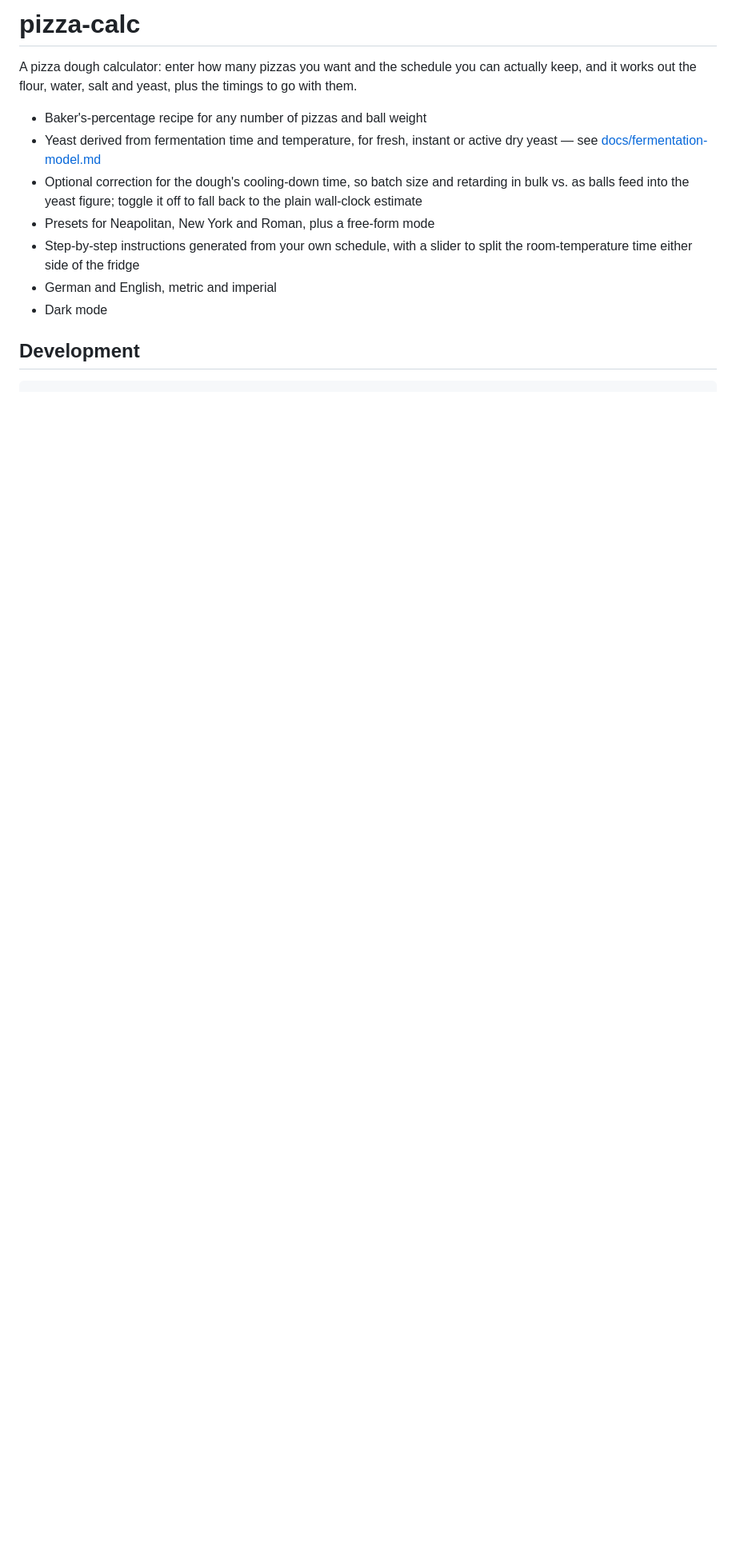
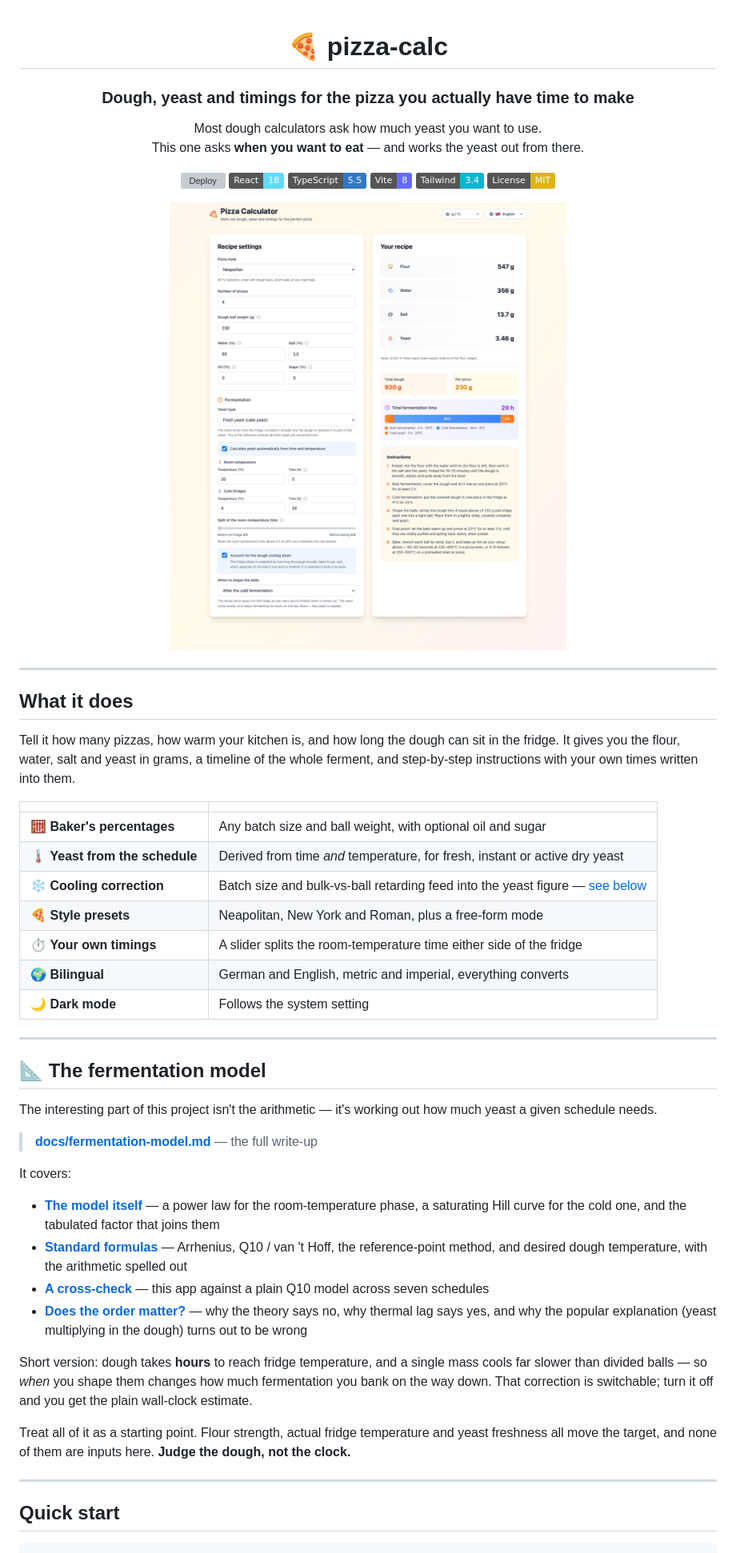
Before and after one commit to moma03/pizza-calc, a Markdown page: README.md, the part around the change printed below. Shown: that part at 80% size. Drawn GitHub-style; pictures changed too: docs/screenshot.png (added); badges without logos; blank space fills up the shorter version; grey boxes are pictures that could not be loaded.

Commit message:
readme and license

````diff
--- a/README.md
+++ b/README.md
@@ -1,22 +1,77 @@
-# pizza-calc
+<div align="center">
 
-A pizza dough calculator: enter how many pizzas you want and the schedule you
-can actually keep, and it works out the flour, water, salt and yeast, plus the
-timings to go with them.
+# 🍕 pizza-calc
 
-- Baker's-percentage recipe for any number of pizzas and ball weight
-- Yeast derived from fermentation time and temperature, for fresh, instant or
-  active dry yeast — see [docs/fermentation-model.md](docs/fermentation-model.md)
-- Optional correction for the dough's cooling-down time, so batch size and
-  retarding in bulk vs. as balls feed into the yeast figure; toggle it off to
-  fall back to the plain wall-clock estimate
-- Presets for Neapolitan, New York and Roman, plus a free-form mode
-- Step-by-step instructions generated from your own schedule, with a slider to
-  split the room-temperature time either side of the fridge
-- German and English, metric and imperial
-- Dark mode
+### Dough, yeast and timings for the pizza you actually have time to make
 
-## Development
+Most dough calculators ask how much yeast you want to use.<br>
+This one asks **when you want to eat** — and works the yeast out from there.
+
+[![Deploy](https://github.com/moma03/pizza-calc/actions/workflows/deploy.yml/badge.svg)](https://github.com/moma03/pizza-calc/actions/workflows/deploy.yml)
+![React](https://img.shields.io/badge/React-18-61DAFB?logo=react&logoColor=white)
+![TypeScript](https://img.shields.io/badge/TypeScript-5.5-3178C6?logo=typescript&logoColor=white)
+![Vite](https://img.shields.io/badge/Vite-8-646CFF?logo=vite&logoColor=white)
+![Tailwind](https://img.shields.io/badge/Tailwind-3.4-06B6D4?logo=tailwindcss&logoColor=white)
+[![License: MIT](https://img.shields.io/badge/License-MIT-yellow.svg)](LICENSE)
+
+<img src="docs/screenshot.png" alt="The calculator, showing recipe settings on the left and the resulting recipe, fermentation timeline and instructions on the right" width="880">
+
+</div>
+
+---
+
+## What it does
+
+Tell it how many pizzas, how warm your kitchen is, and how long the dough can sit
+in the fridge. It gives you the flour, water, salt and yeast in grams, a timeline
+of the whole ferment, and step-by-step instructions with your own times written
+into them.
+
+| | |
+|---|---|
+| 🧮 **Baker's percentages** | Any batch size and ball weight, with optional oil and sugar |
+| 🌡️ **Yeast from the schedule** | Derived from time *and* temperature, for fresh, instant or active dry yeast |
+| ❄️ **Cooling correction** | Batch size and bulk-vs-ball retarding feed into the yeast figure — [see below](#-the-fermentation-model) |
+| 🍕 **Style presets** | Neapolitan, New York and Roman, plus a free-form mode |
+| ⏱️ **Your own timings** | A slider splits the room-temperature time either side of the fridge |
+| 🌍 **Bilingual** | German and English, metric and imperial, everything converts |
+| 🌙 **Dark mode** | Follows the system setting |
+
+---
+
+## 📐 The fermentation model
+
+The interesting part of this project isn't the arithmetic — it's working out how
+much yeast a given schedule needs.
+
+> **[docs/fermentation-model.md](docs/fermentation-model.md)** — the full write-up
+
+It covers:
+
+- **[The model itself](docs/fermentation-model.md#2-the-model-this-app-uses)** — a
+  power law for the room-temperature phase, a saturating Hill curve for the cold
+  one, and the tabulated factor that joins them
+- **[Standard formulas](docs/fermentation-model.md#3-standard-formulas-for-cross-checking)** —
+  Arrhenius, Q10 / van 't Hoff, the reference-point method, and desired dough
+  temperature, with the arithmetic spelled out
+- **[A cross-check](docs/fermentation-model.md#4-how-the-two-compare)** — this app
+  against a plain Q10 model across seven schedules
+- **[Does the order matter?](docs/fermentation-model.md#6-does-it-matter-where-the-warm-time-happens)** —
+  why the theory says no, why thermal lag says yes, and why the popular
+  explanation (yeast multiplying in the dough) turns out to be wrong
+
+Short version: dough takes **hours** to reach fridge temperature, and a single
+mass cools far slower than divided balls — so *when* you shape them changes how
+much fermentation you bank on the way down. That correction is switchable; turn
+it off and you get the plain wall-clock estimate.
+
+Treat all of it as a starting point. Flour strength, actual fridge temperature
+and yeast freshness all move the target, and none of them are inputs here.
+**Judge the dough, not the clock.**
+
+---
+
+## Quick start
 
 ```bash
 npm install
````
Also changed, not shown: other parts of README.md (+92 -58 lines), 4 other files.
